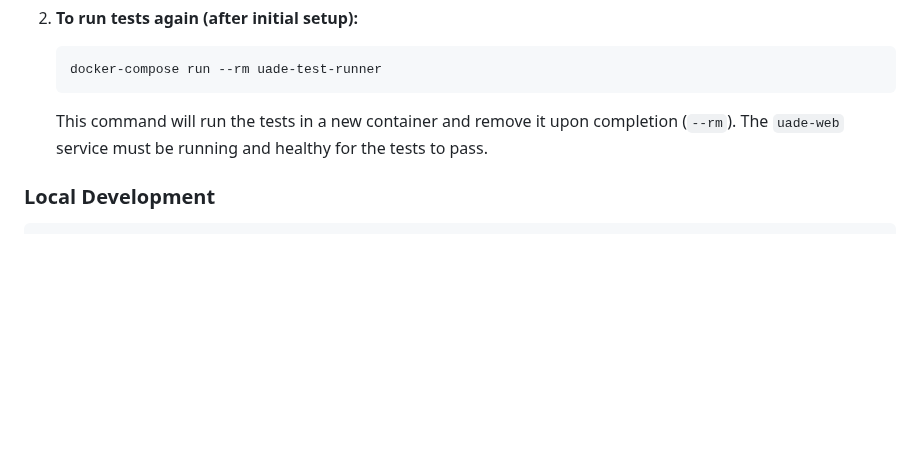
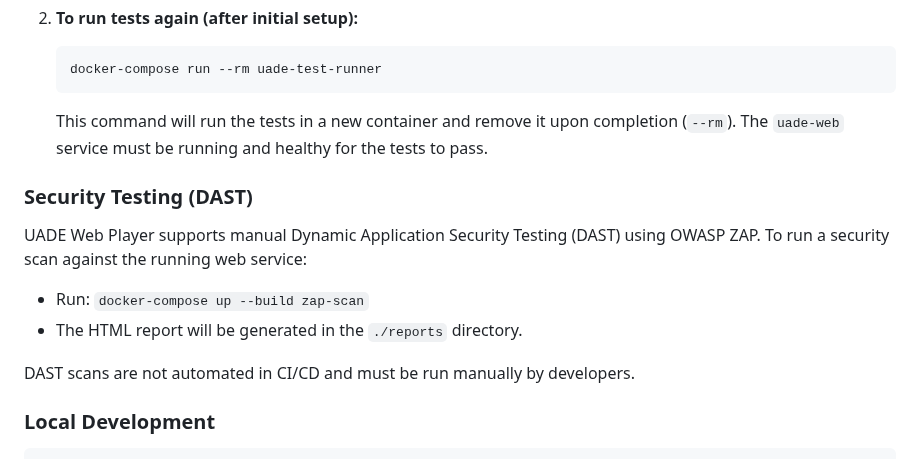
Before and after one commit to rib1/uade-docker, a Markdown page: docs/WEB-PLAYER.md, the part around the change. Rendered like a GitHub page; blank space fills up the shorter version.

````diff
--- a/docs/WEB-PLAYER.md
+++ b/docs/WEB-PLAYER.md
@@ -448,6 +448,15 @@ To run the integration tests using `docker-compose`:
     This command will run the tests in a new container and remove it upon completion (`--rm`).
     The `uade-web` service must be running and healthy for the tests to pass.
 
+### Security Testing (DAST)
+
+UADE Web Player supports manual Dynamic Application Security Testing (DAST) using OWASP ZAP. To run a security scan against the running web service:
+
+- Run: `docker-compose up --build zap-scan`
+- The HTML report will be generated in the `./reports` directory.
+
+DAST scans are not automated in CI/CD and must be run manually by developers.
+
 ### Local Development
 
 ```powershell
````
Also changed, not shown: docs/ARCHITECTURE.md (+18 -0 lines), docs/COMPONENT-DIAGRAM.md (+15 -2 lines).
